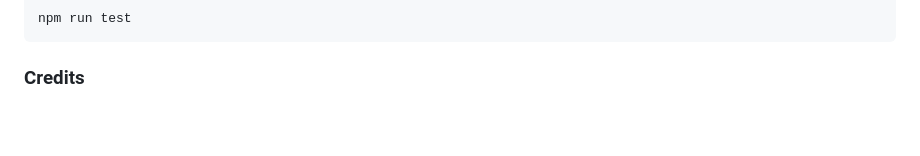
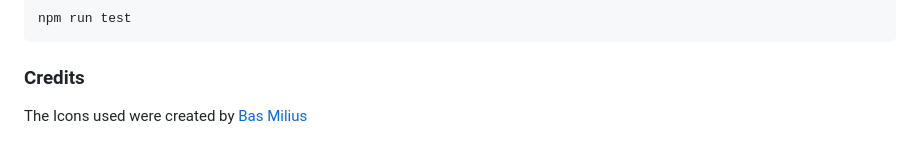
Before and after one commit to FahimIslam2410/Weather-Now, a Markdown page: README.md, the part around the change. GitHub-like rendering.

````diff
--- a/README.md
+++ b/README.md
@@ -124,3 +124,5 @@ npm run test
 ```
 
 ### Credits
+
+The Icons used were created by [Bas Milius](https://bas.dev/work/meteocons)
````
